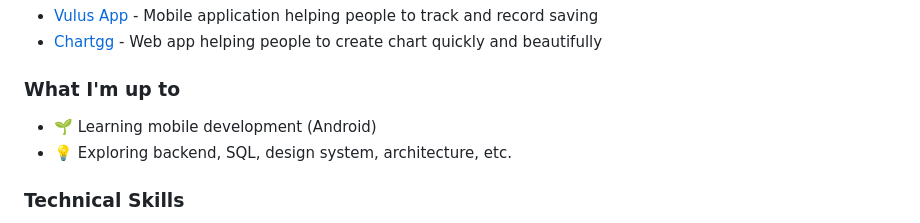
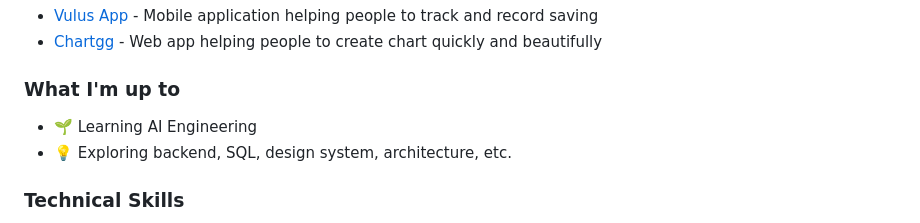
Before and after one commit to fathisiddiqi/fathisiddiqi, a Markdown page: README.md, the part around the change. Rendered like a GitHub page.

```diff
--- a/README.md
+++ b/README.md
@@ -9,7 +9,7 @@
 - [Chartgg](https://chartgg.com) - Web app helping people to create chart quickly and beautifully
 
 ### What I'm up to
-- 🌱 Learning mobile development (Android)
+- 🌱 Learning AI Engineering
 - 💡 Exploring backend, SQL, design system, architecture, etc.
 
 ### Technical Skills
```
